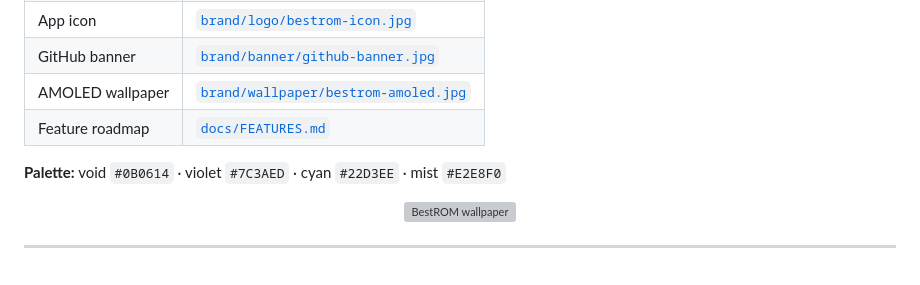
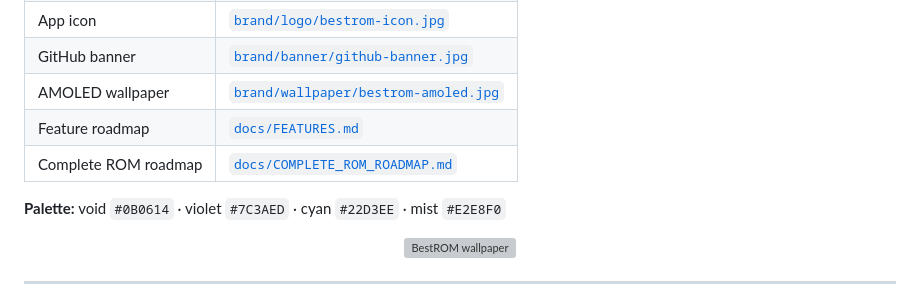
Before and after one commit to Mohithash/bestrom-project, a Markdown page: README.md, the part around the change. Rendered like a GitHub page; grey boxes are pictures that could not be loaded.

Commit message:
docs: complete ROM roadmap (VOS structure + pure AOSP + product restraint)

```diff
--- a/README.md
+++ b/README.md
@@ -49,6 +49,7 @@ We treat BestROM as a **product**, not only a build script.
 | GitHub banner | [`brand/banner/github-banner.jpg`](brand/banner/github-banner.jpg) |
 | AMOLED wallpaper | [`brand/wallpaper/bestrom-amoled.jpg`](brand/wallpaper/bestrom-amoled.jpg) |
 | Feature roadmap | [`docs/FEATURES.md`](docs/FEATURES.md) |
+| Complete ROM roadmap | [`docs/COMPLETE_ROM_ROADMAP.md`](docs/COMPLETE_ROM_ROADMAP.md) |
 
 **Palette:** void `#0B0614` · violet `#7C3AED` · cyan `#22D3EE` · mist `#E2E8F0`
 
```
Also changed, not shown: docs/COMPLETE_ROM_ROADMAP.md (added, +200 -0 lines).
